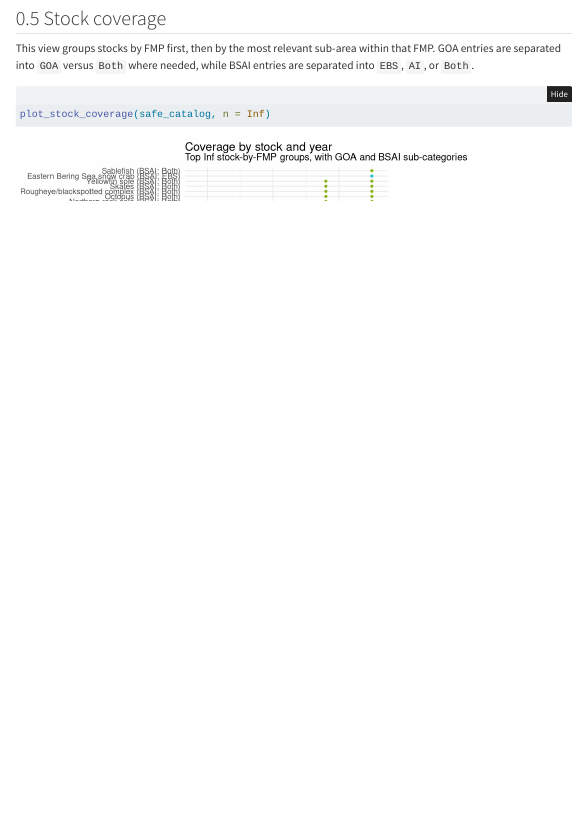
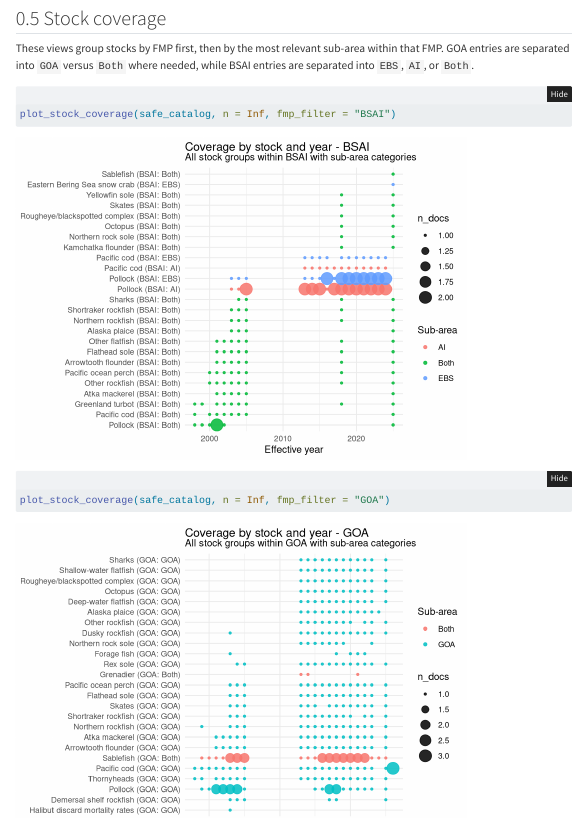
Before and after one commit to afsc-assessments/safe_audit, a Quarto document (safe_audit.qmd): the page in a window 1100 px wide, from 1390 px down. Rendered offline with R 4.5, knitr and Pandoc in place of Quarto, with nearby package versions; folded parts are opened; some code elsewhere in the file could not run offline; menus at the side of the page are left out.

Commit message:
Split stock coverage into BSAI and GOA figures

````diff
--- a/npfmcSAFE.R
+++ b/npfmcSAFE.R
@@ -873,8 +873,12 @@ derive_stock_fmp <- function(df) {
     select(-fmp_hay)
 }
 
-plot_stock_coverage <- function(df, n = 20) {
+plot_stock_coverage <- function(df, n = 20, fmp_filter = NULL) {
   df_fmp <- derive_stock_fmp(df)
+
+  if (!is.null(fmp_filter)) {
+    df_fmp <- df_fmp %>% filter(fmp == fmp_filter)
+  }
 
   top_stocks <- df_fmp %>%
     filter(!is.na(stock)) %>%
@@ -887,12 +891,15 @@ plot_stock_coverage <- function(df, n = 20) {
     count(fmp, fmp_subarea, stock_fmp_label, true_year, name = "n_docs") %>%
     ggplot(aes(true_year, reorder(stock_fmp_label, true_year), size = n_docs, color = fmp_subarea)) +
     geom_point(alpha = 0.85) +
-    facet_grid(fmp ~ ., scales = "free_y", space = "free_y") +
     labs(
       x = "Effective year",
       y = NULL,
-      title = "Coverage by stock and year",
-      subtitle = paste("Top", n, "stock-by-FMP groups, with GOA and BSAI sub-categories"),
+      title = paste("Coverage by stock and year", if (!is.null(fmp_filter)) paste("-", fmp_filter) else ""),
+      subtitle = if (!is.null(fmp_filter)) {
+        paste("All stock groups within", fmp_filter, "with sub-area categories")
+      } else {
+        paste("Top", n, "stock-by-FMP groups, with GOA and BSAI sub-categories")
+      },
       color = "Sub-area"
     ) +
     theme_minimal(base_size = 11)
--- a/safe_audit.qmd
+++ b/safe_audit.qmd
@@ -80,10 +80,14 @@ plot_safe_docs_by_year(safe_catalog)
 
 ## Stock coverage
 
-This view groups stocks by FMP first, then by the most relevant sub-area within that FMP. GOA entries are separated into `GOA` versus `Both` where needed, while BSAI entries are separated into `EBS`, `AI`, or `Both`.
+These views group stocks by FMP first, then by the most relevant sub-area within that FMP. GOA entries are separated into `GOA` versus `Both` where needed, while BSAI entries are separated into `EBS`, `AI`, or `Both`.
 
 ```{r}
-plot_stock_coverage(safe_catalog, n = Inf)
+plot_stock_coverage(safe_catalog, n = Inf, fmp_filter = "BSAI")
+```
+
+```{r}
+plot_stock_coverage(safe_catalog, n = Inf, fmp_filter = "GOA")
 ```
 
 ## Anomalies
````
Also changed, not shown: index.html, safe_audit.html.
